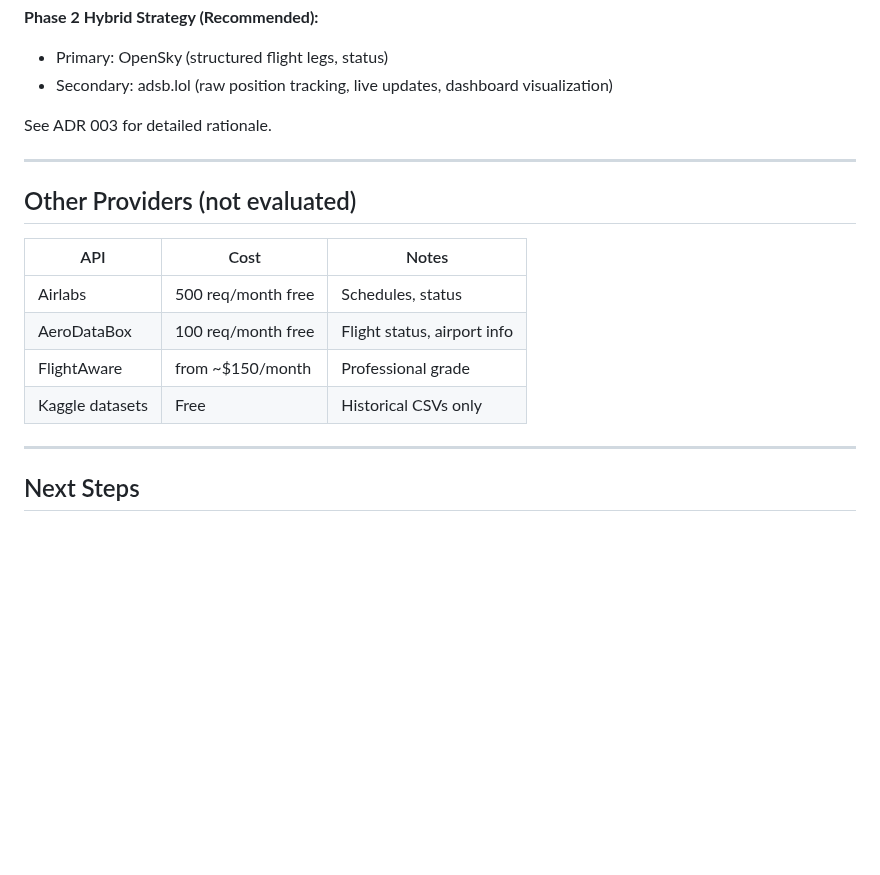
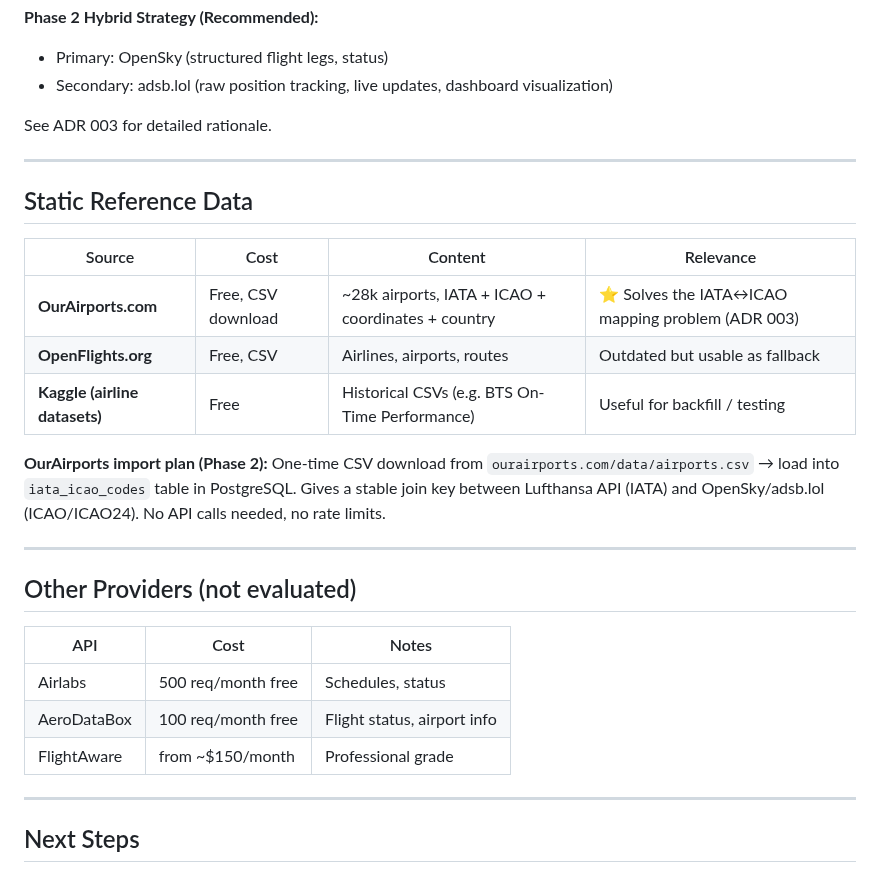
Before and after one commit to MatthiasSails/airline-data-platform, a Markdown page: 02-api-docs/airline_api_market_overview.md, the part around the change. Rendered like a GitHub page; blank space fills up the shorter version.

Commit message:
Document OurAirports.com as IATA↔ICAO mapping source for Phase 2
Free CSV download (~28k airports, IATA + ICAO + coordinates), no API calls needed.
Solves the mapping gap identified in ADR 003 without rate limits or subscriptions.
Added to market overview (static reference data section) and ADR 003 implementation notes.

```diff
--- a/02-api-docs/airline_api_market_overview.md
+++ b/02-api-docs/airline_api_market_overview.md
@@ -97,6 +97,18 @@ See ADR 003 for detailed rationale.
 
 ---
 
+## Static Reference Data
+
+| Source | Cost | Content | Relevance |
+|---|---|---|---|
+| **OurAirports.com** | Free, CSV download | ~28k airports, IATA + ICAO + coordinates + country | ⭐ Solves the IATA↔ICAO mapping problem (ADR 003) |
+| **OpenFlights.org** | Free, CSV | Airlines, airports, routes | Outdated but usable as fallback |
+| **Kaggle (airline datasets)** | Free | Historical CSVs (e.g. BTS On-Time Performance) | Useful for backfill / testing |
+
+**OurAirports import plan (Phase 2):** One-time CSV download from `ourairports.com/data/airports.csv` → load into `iata_icao_codes` table in PostgreSQL. Gives a stable join key between Lufthansa API (IATA) and OpenSky/adsb.lol (ICAO/ICAO24). No API calls needed, no rate limits.
+
+---
+
 ## Other Providers (not evaluated)
 
 | API | Cost | Notes |
@@ -104,7 +116,6 @@ See ADR 003 for detailed rationale.
 | Airlabs | 500 req/month free | Schedules, status |
 | AeroDataBox | 100 req/month free | Flight status, airport info |
 | FlightAware | from ~$150/month | Professional grade |
-| Kaggle datasets | Free | Historical CSVs only |
 
 ---
 
```
Also changed, not shown: 01-requirements/c-architecture/adr_003_adsb_lol_dual_stream_strategy.md (+2 -0 lines).
